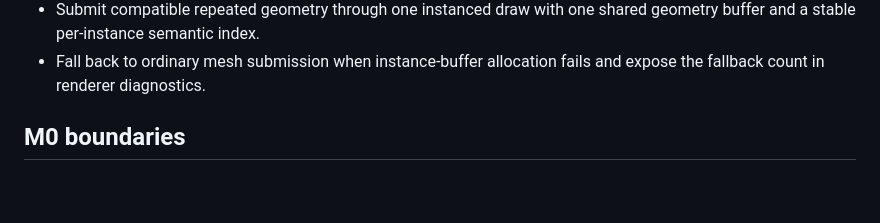
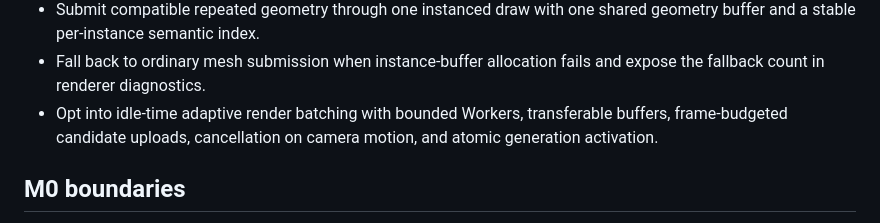
Before and after one commit to ice-3d/ice3-engine, a Markdown page: README.md, the part around the change. Rendered like a GitHub page; blank space fills up the shorter version.

Commit message:
docs: describe adaptive render batching

```diff
--- a/README.md
+++ b/README.md
@@ -103,6 +103,9 @@ reuse existing example servers.
   shared geometry buffer and a stable per-instance semantic index.
 - Fall back to ordinary mesh submission when instance-buffer allocation fails
   and expose the fallback count in renderer diagnostics.
+- Opt into idle-time adaptive render batching with bounded Workers, transferable
+  buffers, frame-budgeted candidate uploads, cancellation on camera motion, and
+  atomic generation activation.
 
 ## M0 boundaries
 
```
Also changed, not shown: docs/api/m1.md (+28 -0 lines), docs/diagnostics.md (+5 -0 lines).
